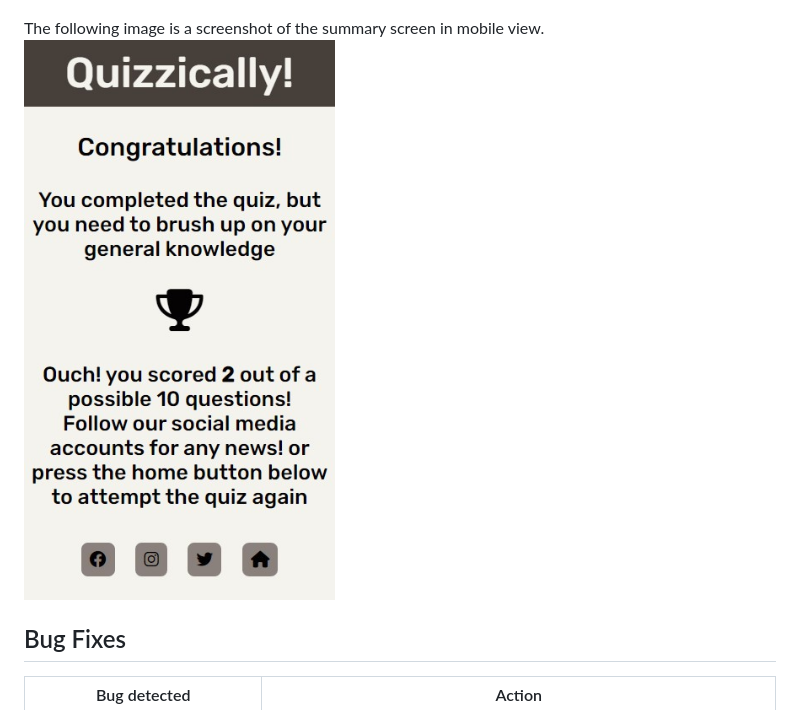
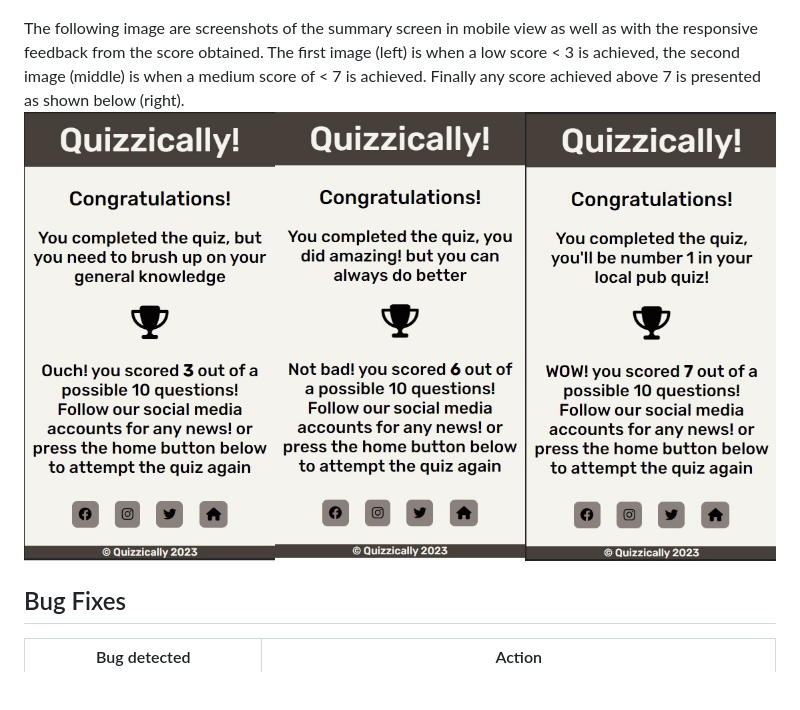
Before and after one commit to AlexAntony3/quizzically, a Markdown page: README.md, the part around the change. GitHub-like rendering; pictures changed too: docs/screenshots/summary-screen-dispaly.jpg (added); blank space fills up the shorter version.

Commit message:
fix: mobile responses are to be added with responses according to the score achieved

```diff
--- a/README.md
+++ b/README.md
@@ -105,9 +105,8 @@ The following image is a screenshot of the quiz when an incorrect answer is sele
 The following image is a screenshot of the summary screen in desktop view with a hover effect on the buttons. The features present on this screen are results presented according to the score obtained by the user. The responses are displayed below. Furthermore, social media buttons are also presented with the home page button. The social media icons enable the user to follow the relevant social media websites and the home page allows the user to restart the quiz with either a different difficulty or try to beat their own previous score.
 ![Summary screen desktop view](docs/screenshots/summary-screen-desktop.jpg "Summary screen desktop view")
 
-The following image is a screenshot of the summary screen in mobile view.
-![Summary screen mobile view](docs/screenshots/summary-screen-mobile.jpg "Summary screen mobile view")
-
+The following image are screenshots of the summary screen in mobile view as well as with the responsive feedback from the score obtained. The first image (left) is when a low score < 3 is achieved, the second image (middle) is when a medium score of < 7 is achieved. Finally any score achieved above 7 is presented as shown below (right).
+![Summary screen mobile and responses](docs/screenshots/summary-screen-dispaly.jpg "Summary screen mobile and responses")
 ## Bug Fixes
 | Bug detected | Action |
 |--|--|
```
